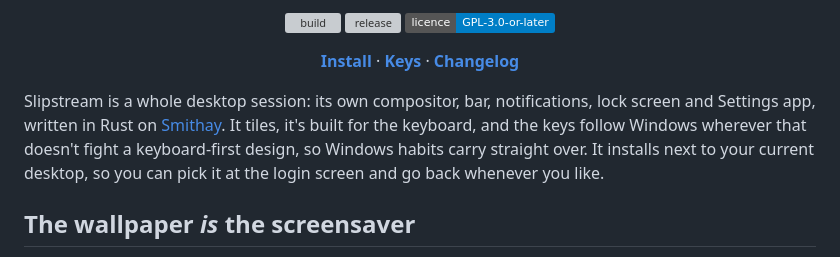
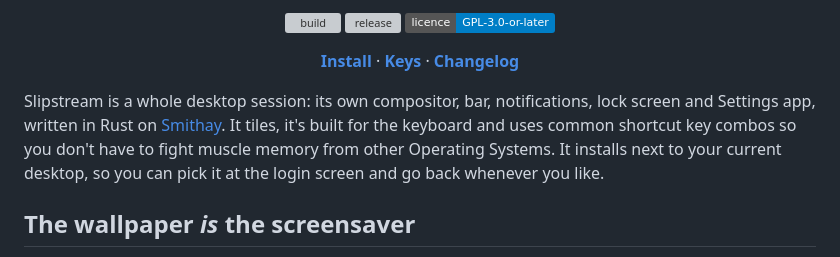
Before and after one commit to peterwalker78/slipstream-desktop, a Markdown page: README.md, the part around the change. Drawn GitHub-style; badges without logos; grey boxes are pictures that could not be loaded.

```diff
--- a/README.md
+++ b/README.md
@@ -15,7 +15,7 @@ Bullet time slows the whole desktop down. Pop-ups wait until you stop typing.
 
 </div>
 
-Slipstream is a whole desktop session: its own compositor, bar, notifications, lock screen and Settings app, written in Rust on [Smithay](https://github.com/Smithay/smithay). It tiles, it's built for the keyboard, and the keys follow Windows wherever that doesn't fight a keyboard-first design, so Windows habits carry straight over. It installs next to your current desktop, so you can pick it at the login screen and go back whenever you like.
+Slipstream is a whole desktop session: its own compositor, bar, notifications, lock screen and Settings app, written in Rust on [Smithay](https://github.com/Smithay/smithay). It tiles, it's built for the keyboard and uses common shortcut key combos so you don't have to fight muscle memory from other Operating Systems. It installs next to your current desktop, so you can pick it at the login screen and go back whenever you like.
 
 ## The wallpaper *is* the screensaver
 
```
